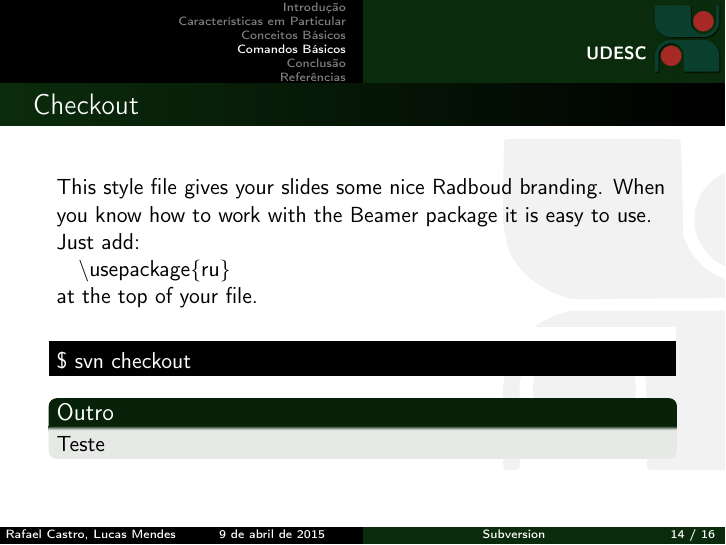
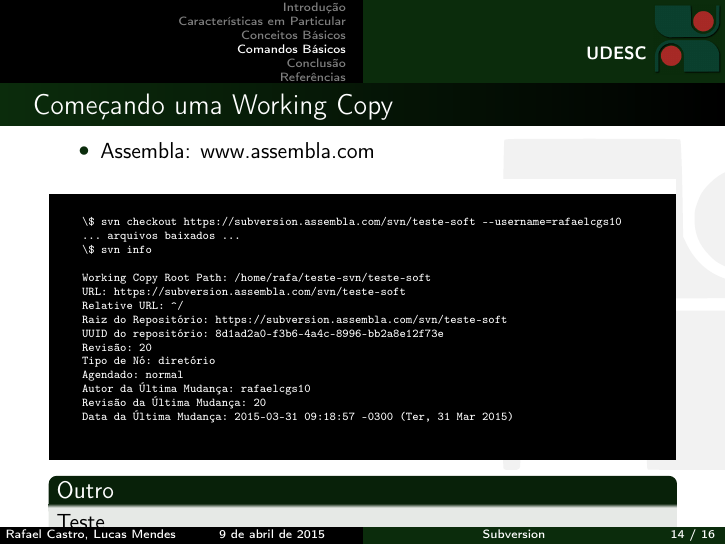
Before and after one commit to rafaelcgs10/Latex-Beamer-UDESC, LaTeX slides (svn.tex): page 14 of 16. Compiled offline with pdfLaTeX.

Commit message:
added content

```diff
--- a/svn.tex
+++ b/svn.tex
@@ -258,18 +258,35 @@ Universidade do Estado de Santa Catarina}
 
 \section{Comandos B\'asicos}
 
-\begin{frame}
-    \frametitle{Checkout}
-
-    This style file gives your slides some nice Radboud branding.
-    When you know how to work with the Beamer package it is easy to use.
-    Just add:\\ ~~~$\backslash$usepackage$\{$ru$\}$ \\ at the top of your file.
+\begin{frame}[fragile]
+    \frametitle{Come\c{c}ando uma Working Copy}
+    \begin{itemize}
+        \item Assembla: www.assembla.com
+    \end{itemize}
 
 %\setbeamercolor{block title}{use=structure,fg=white,bg=purple!75!black}
 %\setbeamercolor{block body}{use=structure,fg=white,bg=black!20!black}
 
     \begin{bash}{}
-        \$ svn checkout
+        {\tiny
+    \begin{verbatim}
+    \$ svn checkout https://subversion.assembla.com/svn/teste-soft --username=rafaelcgs10
+    ... arquivos baixados ...
+    \$ svn info
+
+    Working Copy Root Path: /home/rafa/teste-svn/teste-soft
+    URL: https://subversion.assembla.com/svn/teste-soft
+    Relative URL: ^/
+    Raiz do Repositório: https://subversion.assembla.com/svn/teste-soft
+    UUID do repositório: 8d1ad2a0-f3b6-4a4c-8996-bb2a8e12f73e
+    Revisão: 20
+    Tipo de Nó: diretório
+    Agendado: normal
+    Autor da Última Mudança: rafaelcgs10
+    Revisão da Última Mudança: 20
+    Data da Última Mudança: 2015-03-31 09:18:57 -0300 (Ter, 31 Mar 2015)
+    \end{verbatim}
+    }
     \end{bash}
 
     \begin{block}{Outro}
```
Also changed, not shown: informacoes.txt (+2 -1 lines), figures/problem.png (added).
